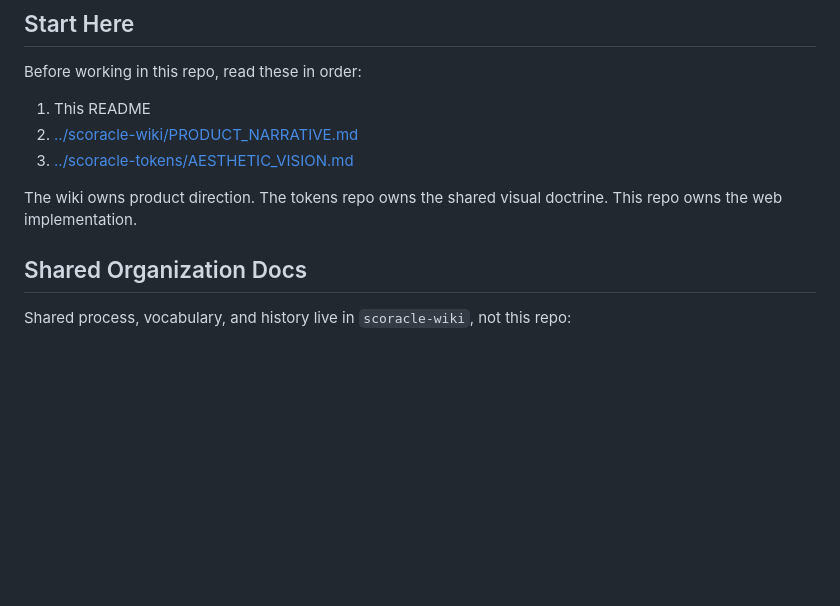
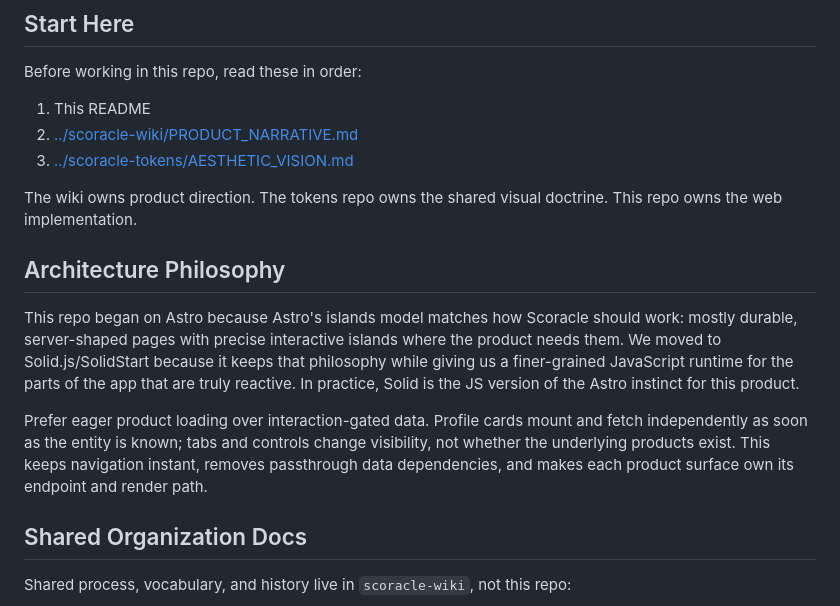
Before and after one commit to scoracle/scoracle-frontend, a Markdown page: README.md, the part around the change. Drawn GitHub-style; blank space fills up the shorter version.

Commit message:
docs: plan universal search and loading philosophy

```diff
--- a/README.md
+++ b/README.md
@@ -11,6 +11,21 @@ Before working in this repo, read these in order:
 3. [../scoracle-tokens/AESTHETIC_VISION.md](../scoracle-tokens/AESTHETIC_VISION.md)
 
 The wiki owns product direction. The tokens repo owns the shared visual doctrine. This repo owns the web implementation.
+
+## Architecture Philosophy
+
+This repo began on Astro because Astro's islands model matches how Scoracle
+should work: mostly durable, server-shaped pages with precise interactive
+islands where the product needs them. We moved to Solid.js/SolidStart because it
+keeps that philosophy while giving us a finer-grained JavaScript runtime for the
+parts of the app that are truly reactive. In practice, Solid is the JS version of
+the Astro instinct for this product.
+
+Prefer eager product loading over interaction-gated data. Profile cards mount
+and fetch independently as soon as the entity is known; tabs and controls change
+visibility, not whether the underlying products exist. This keeps navigation
+instant, removes passthrough data dependencies, and makes each product surface
+own its endpoint and render path.
 
 ## Shared Organization Docs
 
```
Also changed, not shown: planning_docs/2026-07-02_universal-entity-search.md (added, +143 -0 lines).
